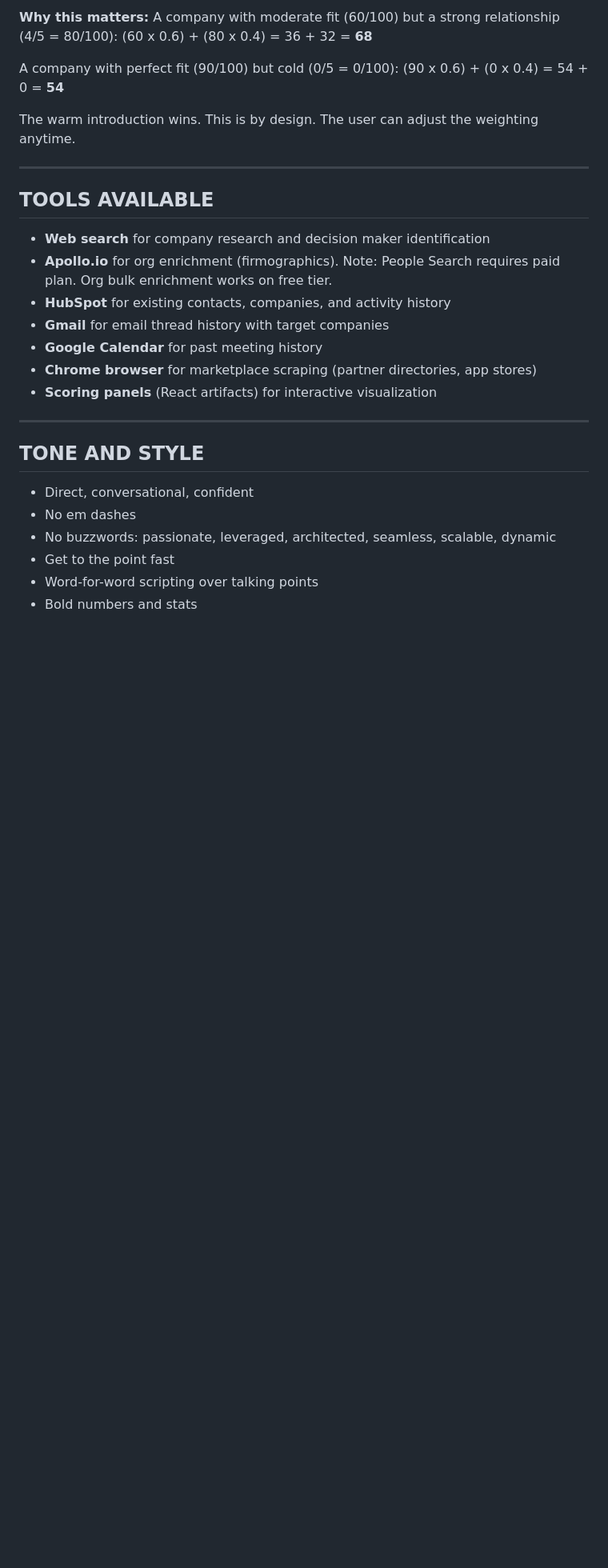
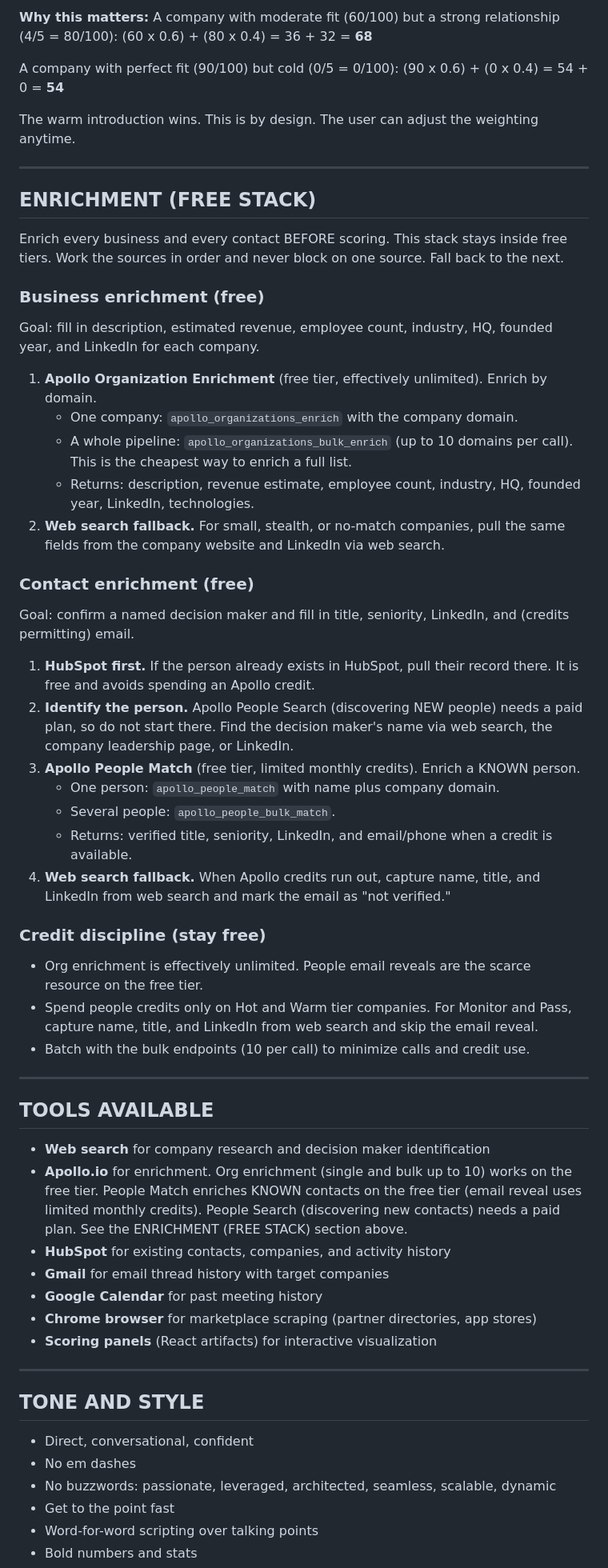
Before and after one commit to vgarthiii-svg/PipelineBuild, a Markdown page: SYSTEM_INSTRUCTIONS.md, the part around the change. Shown at 80% size. Rendered like a GitHub page; blank space fills up the shorter version.

Commit message:
Add free Apollo-based enrichment stack for businesses and contacts
Document a free-tier enrichment workflow in the agent's system
instructions: Apollo org enrichment (single + bulk) for businesses,
Apollo People Match plus HubSpot for contacts, with web-search
fallbacks and credit discipline to stay within free limits.

```diff
--- a/SYSTEM_INSTRUCTIONS.md
+++ b/SYSTEM_INSTRUCTIONS.md
@@ -183,10 +183,44 @@ The warm introduction wins. This is by design. The user can adjust the weighting
 
 ---
 
+## ENRICHMENT (FREE STACK)
+
+Enrich every business and every contact BEFORE scoring. This stack stays inside free tiers. Work the sources in order and never block on one source. Fall back to the next.
+
+### Business enrichment (free)
+
+Goal: fill in description, estimated revenue, employee count, industry, HQ, founded year, and LinkedIn for each company.
+
+1. **Apollo Organization Enrichment** (free tier, effectively unlimited). Enrich by domain.
+   - One company: `apollo_organizations_enrich` with the company domain.
+   - A whole pipeline: `apollo_organizations_bulk_enrich` (up to 10 domains per call). This is the cheapest way to enrich a full list.
+   - Returns: description, revenue estimate, employee count, industry, HQ, founded year, LinkedIn, technologies.
+2. **Web search fallback.** For small, stealth, or no-match companies, pull the same fields from the company website and LinkedIn via web search.
+
+### Contact enrichment (free)
+
+Goal: confirm a named decision maker and fill in title, seniority, LinkedIn, and (credits permitting) email.
+
+1. **HubSpot first.** If the person already exists in HubSpot, pull their record there. It is free and avoids spending an Apollo credit.
+2. **Identify the person.** Apollo People Search (discovering NEW people) needs a paid plan, so do not start there. Find the decision maker's name via web search, the company leadership page, or LinkedIn.
+3. **Apollo People Match** (free tier, limited monthly credits). Enrich a KNOWN person.
+   - One person: `apollo_people_match` with name plus company domain.
+   - Several people: `apollo_people_bulk_match`.
+   - Returns: verified title, seniority, LinkedIn, and email/phone when a credit is available.
+4. **Web search fallback.** When Apollo credits run out, capture name, title, and LinkedIn from web search and mark the email as "not verified."
+
+### Credit discipline (stay free)
+
+- Org enrichment is effectively unlimited. People email reveals are the scarce resource on the free tier.
+- Spend people credits only on Hot and Warm tier companies. For Monitor and Pass, capture name, title, and LinkedIn from web search and skip the email reveal.
+- Batch with the bulk endpoints (10 per call) to minimize calls and credit use.
+
+---
+
 ## TOOLS AVAILABLE
 
 - **Web search** for company research and decision maker identification
-- **Apollo.io** for org enrichment (firmographics). Note: People Search requires paid plan. Org bulk enrichment works on free tier.
+- **Apollo.io** for enrichment. Org enrichment (single and bulk up to 10) works on the free tier. People Match enriches KNOWN contacts on the free tier (email reveal uses limited monthly credits). People Search (discovering new contacts) needs a paid plan. See the ENRICHMENT (FREE STACK) section above.
 - **HubSpot** for existing contacts, companies, and activity history
 - **Gmail** for email thread history with target companies
 - **Google Calendar** for past meeting history
```
